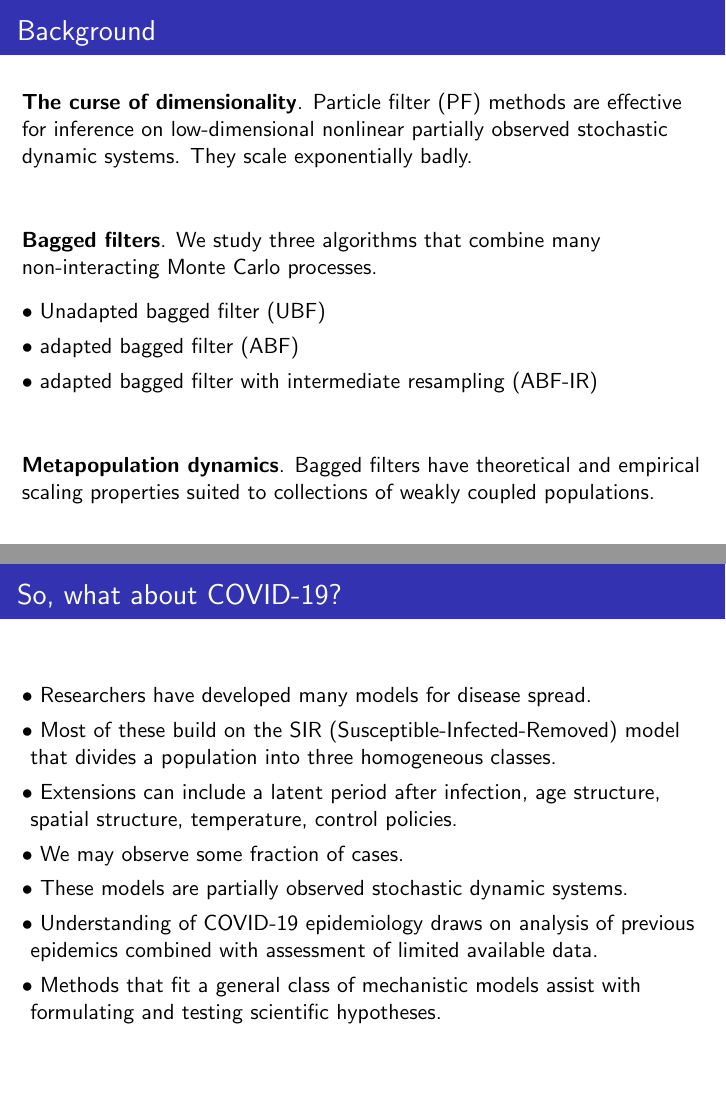
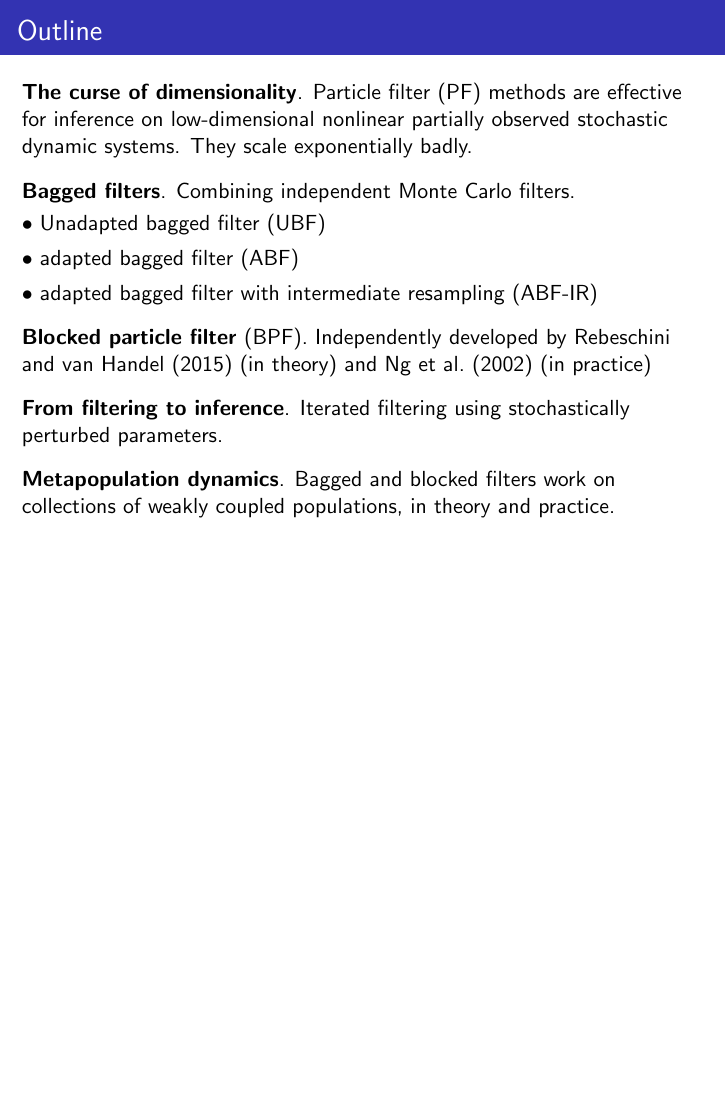
Before and after one commit to ionides/sweden21, LaTeX slides (sweden21.tex): pages 2 and 3 of 21 before the commit and page 2 of 20 after it, the two joined at a grey line, the shorter picture padded with empty space. The pictures show the PDF file sweden21.pdf that the author committed with the source.

Commit message:
a bit more

```diff
--- a/sweden21.tex
+++ b/sweden21.tex
@@ -42,15 +42,16 @@ Kidus Asfaw, Ning Ning, Joonha Park and Aaron King\\
 
 
 \begin{frame}
-  \frametitle{Background}
+  \frametitle{Outline}
+
 
   \myemph{The curse of dimensionality}. Particle filter (PF) methods are effective for inference on low-dimensional nonlinear partially observed stochastic dynamic systems. They scale exponentially badly.
 
-  \vspace{10mm}
+  \challengeSep
 
-  \myemph{Bagged filters}. We study three algorithms that combine many non-interacting Monte Carlo processes.
+  \myemph{Bagged filters}. Combining independent Monte Carlo filters.
 
-  \vspace{3mm}
+  \vspace{1mm}
 
   \begin{myitemize}
   \item Unadapted bagged filter (UBF)
@@ -58,27 +59,19 @@ Kidus Asfaw, Ning Ning, Joonha Park and Aaron King\\
     \item adapted bagged filter with intermediate resampling (ABF-IR)
   \end{myitemize}
 
-  \vspace{10mm}
+  \challengeSep
 
-  \myemph{Metapopulation dynamics}. Bagged filters have theoretical and empirical scaling properties suited to collections of weakly coupled populations.
+  \myemph{Blocked particle filter} (BPF). Independently developed by \citet{rebeschini15} (in theory) and \citet{ng02} (in practice).
+
+  \challengeSep
+
+  \myemph{From filtering to inference}. Iterated filtering using stochastically perturbed parameters.
+
+  \challengeSep
+
+  \myemph{Metapopulation dynamics}. Bagged and blocked filters work on collections of weakly coupled populations, in theory and practice.
 
 \end{frame}
-\begin{frame}
-
-  \frametitle{So, what about COVID-19?}
-
-  \begin{myitemize}
-  \item Researchers have developed many models for disease spread.
-  \item Most of these build on the SIR (Susceptible-Infected-Removed) model that divides a population into three homogeneous classes.
-    \item Extensions can include a latent period after infection, age structure, spatial structure, temperature, control policies.
-    \item We may observe some fraction of cases.
-    \item These models are partially observed stochastic dynamic systems.
-    \item Understanding of COVID-19 epidemiology draws on analysis of previous epidemics combined with assessment of limited available data.
-      \item Methods that fit a general class of mechanistic models assist with formulating and testing scientific hypotheses.
-      \end{myitemize}
-
-\end{frame}
-
 
 \begin{frame}
 
```
Also changed, not shown: bib-sweden.bib (+9 -0 lines), slice_combined_plot-1.pdf (added), slice_plot-1.pdf (deleted), sweden21.pdf, sweden21.tex (27 more changed lines).
